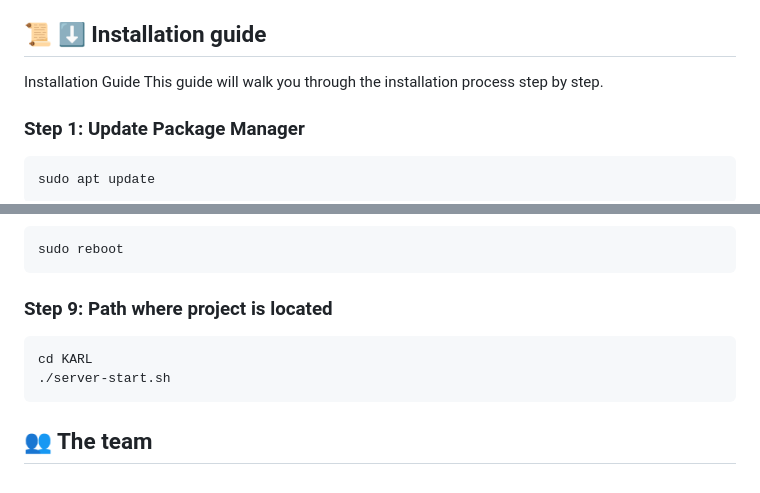
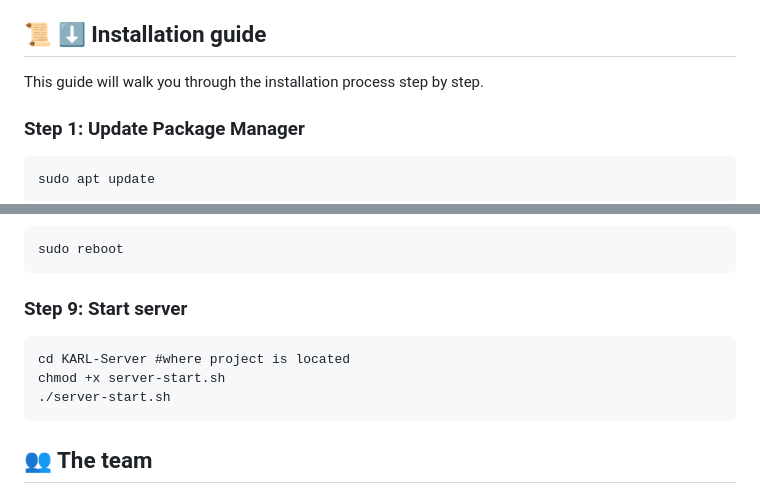
Before and after one commit to vw-wob-it-edu/KARL, a Markdown page: README.md, 2 parts joined by grey strips. Drawn GitHub-style.

```diff
--- a/README.md
+++ b/README.md
@@ -60,7 +60,6 @@ KARL's intelligence operates locally and can function without internet connectiv
 
 ## 📜 ⬇️ Installation guide
 
-Installation Guide
 This guide will walk you through the installation process step by step.
 
 ### Step 1: Update Package Manager
@@ -101,9 +100,10 @@ This guide will walk you through the installation process step by step.
 
     sudo reboot
 
-### Step 9: Path where project is located
+### Step 9: Start server
 
-    cd KARL
+    cd KARL-Server #where project is located
+    chmod +x server-start.sh
     ./server-start.sh
 
 ## 👥 The team
```
